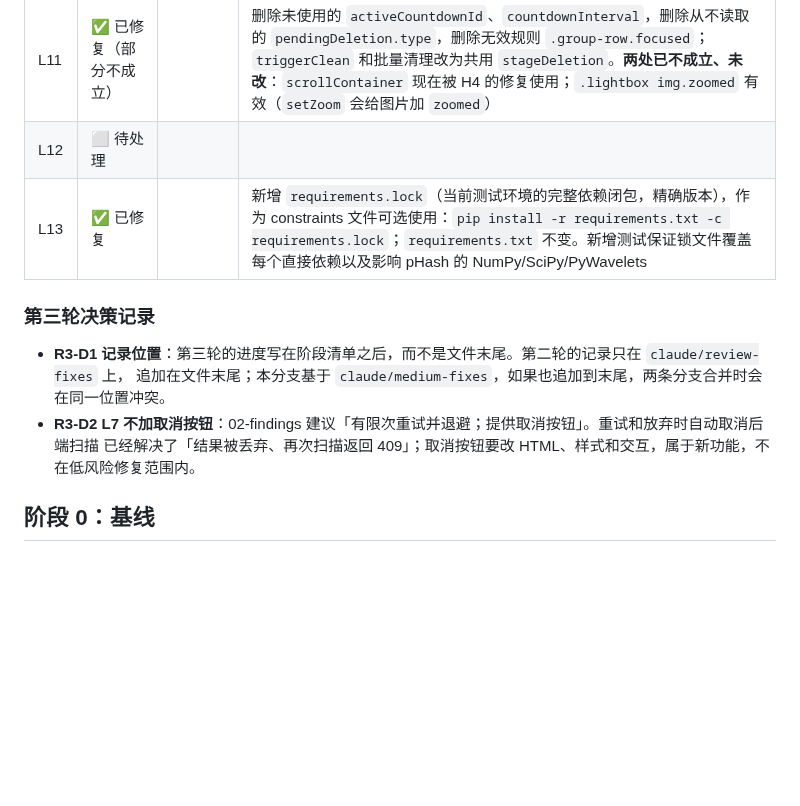
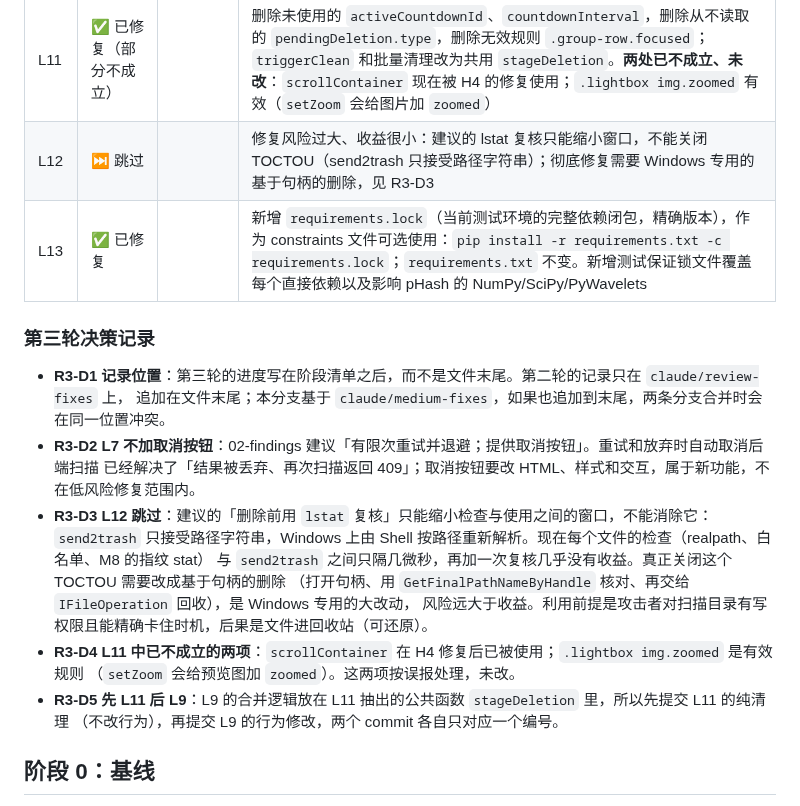
Before and after one commit to OranngeAustin/photo-cleaner, a Markdown page: docs/review/PROGRESS.md, the part around the change. Rendered like a GitHub page; blank space fills up the shorter version.

Commit message:
docs(L12): 标记跳过并写明原因
删除前用 lstat 复核只能缩小检查与使用之间的窗口，无法关闭 TOCTOU：
send2trash 只接受路径字符串。彻底修复需要 Windows 专用的基于句柄的删除，
改动大、风险高，而利用前提苛刻、后果可还原。详见 PROGRESS R3-D3。

Co-Authored-By: Claude Opus 5.5 <noreply@anthropic.com>
Claude-Session: https://claude.ai/code/session_01VzuUukRqDQ6fCS8R5QmuCf

```diff
--- a/docs/review/PROGRESS.md
+++ b/docs/review/PROGRESS.md
@@ -36,7 +36,7 @@
 | L9 | ✅ 已修复 |  | 采用「像相似页那样合并」：撤销窗口内的新清理动作并入待删除批次（路径和行去重，计时器重新计 3 秒），一次撤销全部恢复，焦点回到第一次清理前的位置；相似页批量清理统计待删除行时改为按行所属标签过滤 |
 | L10 | ✅ 已修复 |  | 开始提交时提示改为「正在移到回收站」并隐藏 Undo 按钮；部分失败和失败提示不带 Undo，5 秒后自动隐藏（被更新的提示替换时不隐藏） |
 | L11 | ✅ 已修复（部分不成立） |  | 删除未使用的 `activeCountdownId`、`countdownInterval`，删除从不读取的 `pendingDeletion.type`，删除无效规则 `.group-row.focused`；`triggerClean` 和批量清理改为共用 `stageDeletion`。**两处已不成立、未改**：`scrollContainer` 现在被 H4 的修复使用；`.lightbox img.zoomed` 有效（`setZoom` 会给图片加 `zoomed`） |
-| L12 | ⬜ 待处理 | | |
+| L12 | ⏭ 跳过 |  | 修复风险过大、收益很小：建议的 lstat 复核只能缩小窗口，不能关闭 TOCTOU（send2trash 只接受路径字符串）；彻底修复需要 Windows 专用的基于句柄的删除，见 R3-D3 |
 | L13 | ✅ 已修复 |  | 新增 `requirements.lock`（当前测试环境的完整依赖闭包，精确版本），作为 constraints 文件可选使用：`pip install -r requirements.txt -c requirements.lock`；`requirements.txt` 不变。新增测试保证锁文件覆盖每个直接依赖以及影响 pHash 的 NumPy/SciPy/PyWavelets |
 
 ### 第三轮决策记录
@@ -45,6 +45,15 @@
   追加在文件末尾；本分支基于 `claude/medium-fixes`，如果也追加到末尾，两条分支合并时会在同一位置冲突。
 - **R3-D2 L7 不加取消按钮**：02-findings 建议「有限次重试并退避；提供取消按钮」。重试和放弃时自动取消后端扫描
   已经解决了「结果被丢弃、再次扫描返回 409」；取消按钮要改 HTML、样式和交互，属于新功能，不在低风险修复范围内。
+- **R3-D3 L12 跳过**：建议的「删除前用 `lstat` 复核」只能缩小检查与使用之间的窗口，不能消除它：`send2trash`
+  只接受路径字符串，Windows 上由 Shell 按路径重新解析。现在每个文件的检查（realpath、白名单、M8 的指纹 stat）
+  与 `send2trash` 之间只隔几微秒，再加一次复核几乎没有收益。真正关闭这个 TOCTOU 需要改成基于句柄的删除
+  （打开句柄、用 `GetFinalPathNameByHandle` 核对、再交给 `IFileOperation` 回收），是 Windows 专用的大改动，
+  风险远大于收益。利用前提是攻击者对扫描目录有写权限且能精确卡住时机，后果是文件进回收站（可还原）。
+- **R3-D4 L11 中已不成立的两项**：`scrollContainer` 在 H4 修复后已被使用；`.lightbox img.zoomed` 是有效规则
+  （`setZoom` 会给预览图加 `zoomed`）。这两项按误报处理，未改。
+- **R3-D5 先 L11 后 L9**：L9 的合并逻辑放在 L11 抽出的公共函数 `stageDeletion` 里，所以先提交 L11 的纯清理
+  （不改行为），再提交 L9 的行为修改，两个 commit 各自只对应一个编号。
 
 ## 阶段 0：基线
 
```
